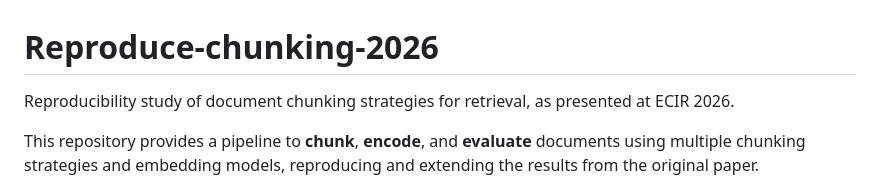
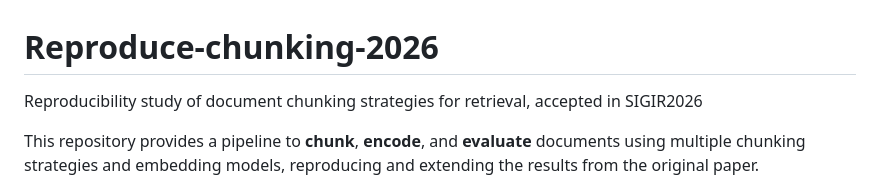
Before and after one commit to ielab/Reproduce-chunking-2026, a Markdown page: README.md, the part around the change. Drawn GitHub-style.

```diff
--- a/README.md
+++ b/README.md
@@ -1,6 +1,6 @@
 # Reproduce-chunking-2026
 
-Reproducibility study of document chunking strategies for retrieval, as presented at ECIR 2026.
+Reproducibility study of document chunking strategies for retrieval, accepted in SIGIR2026
 
 This repository provides a pipeline to **chunk**, **encode**, and **evaluate** documents using multiple chunking strategies and embedding models, reproducing and extending the results from the original paper.
 
```
